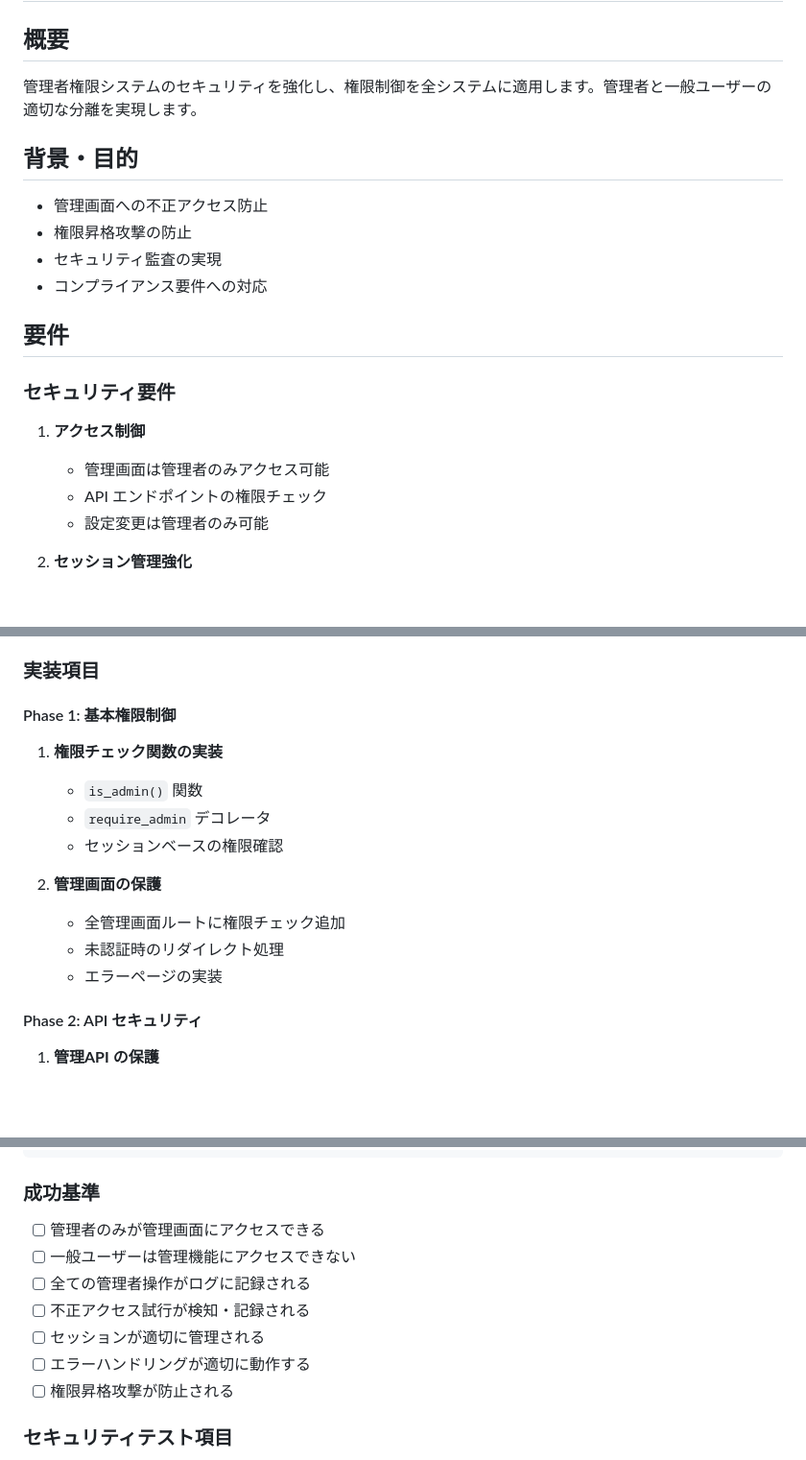
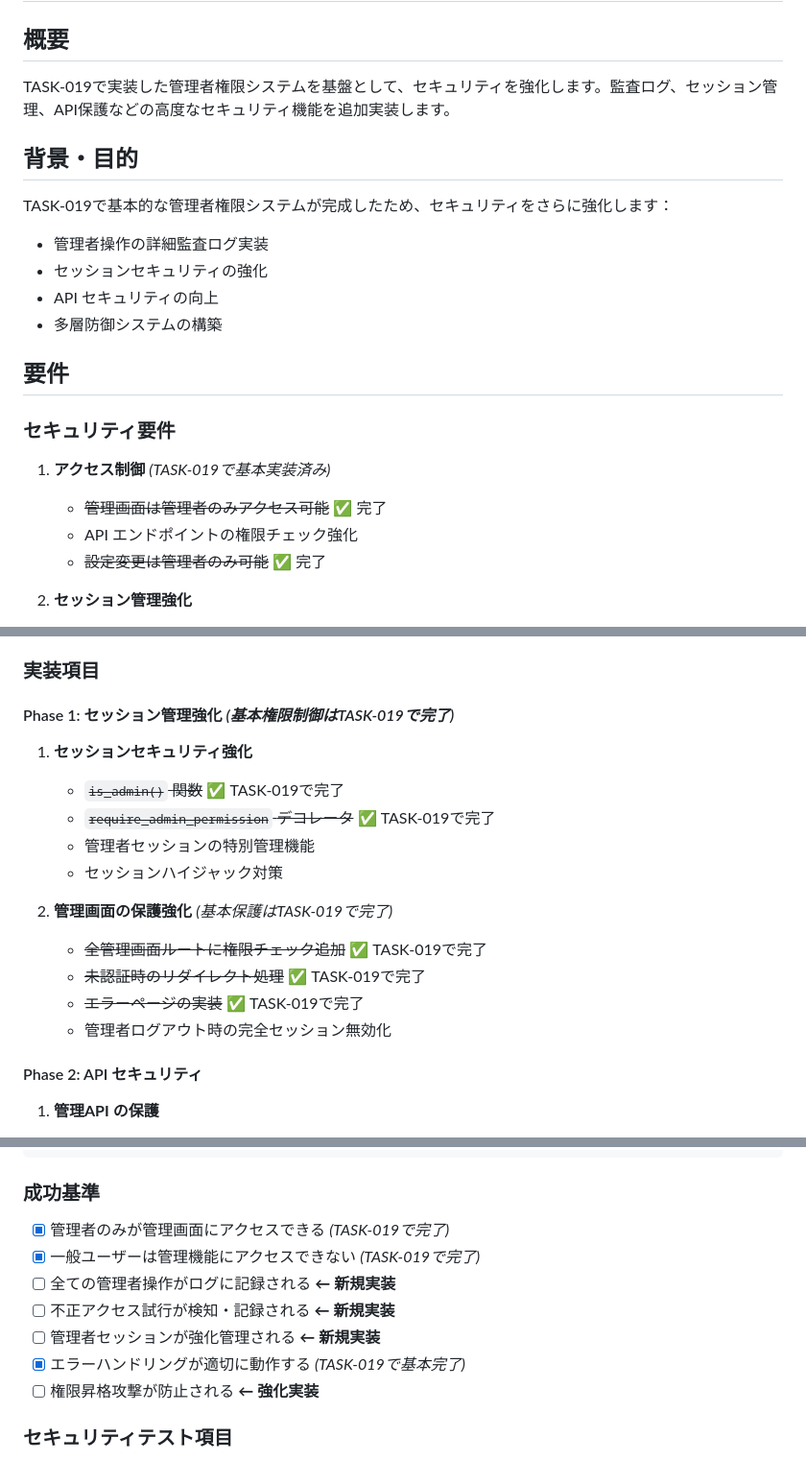
Before and after one commit to shimesaba-type0/secure-pdf-viewer, a Markdown page: tickets/tasks/TASK-021.md, 3 parts joined by grey strips. Shown at 96% size. GitHub-like rendering; blank space fills up the shorter version.

Commit message:
docs: TASK-021チケット更新 - TASK-019重複機能を既存実装済みに修正
TASK-019で実装済みの機能を整理し、TASK-021の焦点を明確化：
- 基本権限制御機能（is_admin, require_admin_permission等）→ 完了済み
- 管理画面保護 → 完了済み
- 新規実装項目にフォーカス（監査ログ、セッション強化、API保護）

🤖 Generated with [Claude Code](https://claude.ai/code)

Co-Authored-By: Claude <noreply@anthropic.com>

````diff
--- a/tickets/tasks/TASK-021.md
+++ b/tickets/tasks/TASK-021.md
@@ -1,21 +1,22 @@
 # TASK-021: 権限制御とセキュリティ強化
 
 ## 概要
-管理者権限システムのセキュリティを強化し、権限制御を全システムに適用します。管理者と一般ユーザーの適切な分離を実現します。
+TASK-019で実装した管理者権限システムを基盤として、セキュリティを強化します。監査ログ、セッション管理、API保護などの高度なセキュリティ機能を追加実装します。
 
 ## 背景・目的
-- 管理画面への不正アクセス防止
-- 権限昇格攻撃の防止
-- セキュリティ監査の実現
-- コンプライアンス要件への対応
+TASK-019で基本的な管理者権限システムが完成したため、セキュリティをさらに強化します：
+- 管理者操作の詳細監査ログ実装
+- セッションセキュリティの強化
+- API セキュリティの向上
+- 多層防御システムの構築
 
 ## 要件
 
 ### セキュリティ要件
-1. **アクセス制御**
-   - 管理画面は管理者のみアクセス可能
-   - API エンドポイントの権限チェック
-   - 設定変更は管理者のみ可能
+1. **アクセス制御** *(TASK-019で基本実装済み)*
+   - ~~管理画面は管理者のみアクセス可能~~ ✅ 完了
+   - API エンドポイントの権限チェック強化
+   - ~~設定変更は管理者のみ可能~~ ✅ 完了
 
 2. **セッション管理強化**
    - 管理者セッションの特別な管理
@@ -72,16 +75,18 @@ def log_unauthorized_access(email, endpoint, ip_address):
 
 ### 実装項目
 
-#### Phase 1: 基本権限制御
-1. **権限チェック関数の実装**
-   - `is_admin()` 関数
-   - `require_admin` デコレータ
-   - セッションベースの権限確認
+#### Phase 1: セッション管理強化 *(基本権限制御はTASK-019で完了)*
+1. **セッションセキュリティ強化**
+   - ~~`is_admin()` 関数~~ ✅ TASK-019で完了
+   - ~~`require_admin_permission` デコレータ~~ ✅ TASK-019で完了
+   - 管理者セッションの特別管理機能
+   - セッションハイジャック対策
 
-2. **管理画面の保護**
-   - 全管理画面ルートに権限チェック追加
-   - 未認証時のリダイレクト処理
-   - エラーページの実装
+2. **管理画面の保護強化** *(基本保護はTASK-019で完了)*
+   - ~~全管理画面ルートに権限チェック追加~~ ✅ TASK-019で完了
+   - ~~未認証時のリダイレクト処理~~ ✅ TASK-019で完了
+   - ~~エラーページの実装~~ ✅ TASK-019で完了
+   - 管理者ログアウト時の完全セッション無効化
 
 #### Phase 2: API セキュリティ
 1. **管理API の保護**
@@ -134,13 +139,13 @@ INSERT INTO settings (key, value, value_type, description, category) VALUES
 ```
 
 ### 成功基準
-- [ ] 管理者のみが管理画面にアクセスできる
-- [ ] 一般ユーザーは管理機能にアクセスできない
-- [ ] 全ての管理者操作がログに記録される
-- [ ] 不正アクセス試行が検知・記録される
-- [ ] セッションが適切に管理される
-- [ ] エラーハンドリングが適切に動作する
-- [ ] 権限昇格攻撃が防止される
+- [x] 管理者のみが管理画面にアクセスできる *(TASK-019で完了)*
+- [x] 一般ユーザーは管理機能にアクセスできない *(TASK-019で完了)*
+- [ ] 全ての管理者操作がログに記録される **← 新規実装**
+- [ ] 不正アクセス試行が検知・記録される **← 新規実装**
+- [ ] 管理者セッションが強化管理される **← 新規実装**
+- [x] エラーハンドリングが適切に動作する *(TASK-019で基本完了)*
+- [ ] 権限昇格攻撃が防止される **← 強化実装**
 
 ### セキュリティテスト項目
 1. **権限制御テスト**
````
Also changed, not shown: other parts of tickets/tasks/TASK-021.md (+12 -8 lines).
